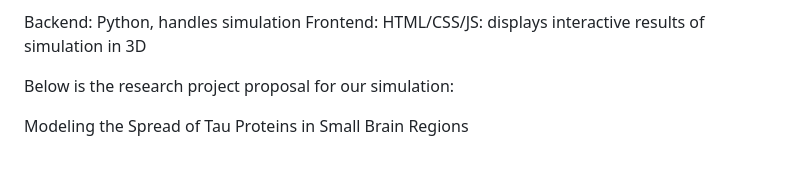
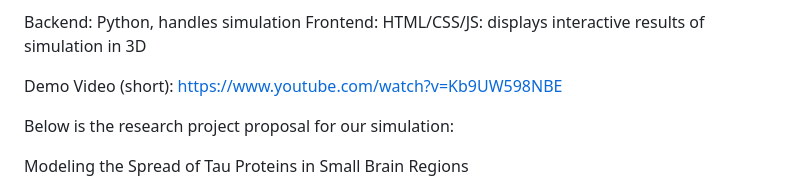
Before and after one commit to Naman-Rudrakshi/Tau-Interactive-Simulation, a Markdown page: README.md, the part around the change. GitHub-like rendering; blank space fills up the shorter version.

```diff
--- a/README.md
+++ b/README.md
@@ -2,6 +2,8 @@ This is the code for my group's research project at the Research in Science and
 
 Backend: Python, handles simulation
 Frontend: HTML/CSS/JS: displays interactive results of simulation in 3D
+
+Demo Video (short): https://www.youtube.com/watch?v=Kb9UW598NBE
 
 Below is the research project proposal for our simulation:
 
```
